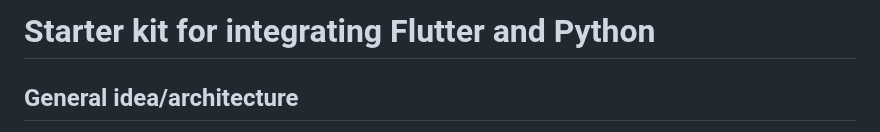
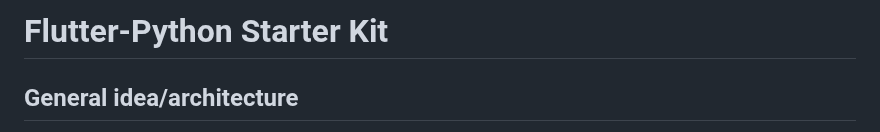
Before and after one commit to maxim-saplin/flutter_python_starter, a Markdown page: README.md, the part around the change. GitHub-like rendering.

```diff
--- a/README.md
+++ b/README.md
@@ -1,4 +1,4 @@
-# Starter kit for integrating Flutter and Python
+# Flutter-Python Starter Kit
 
 ## General idea/architecture
 
```
